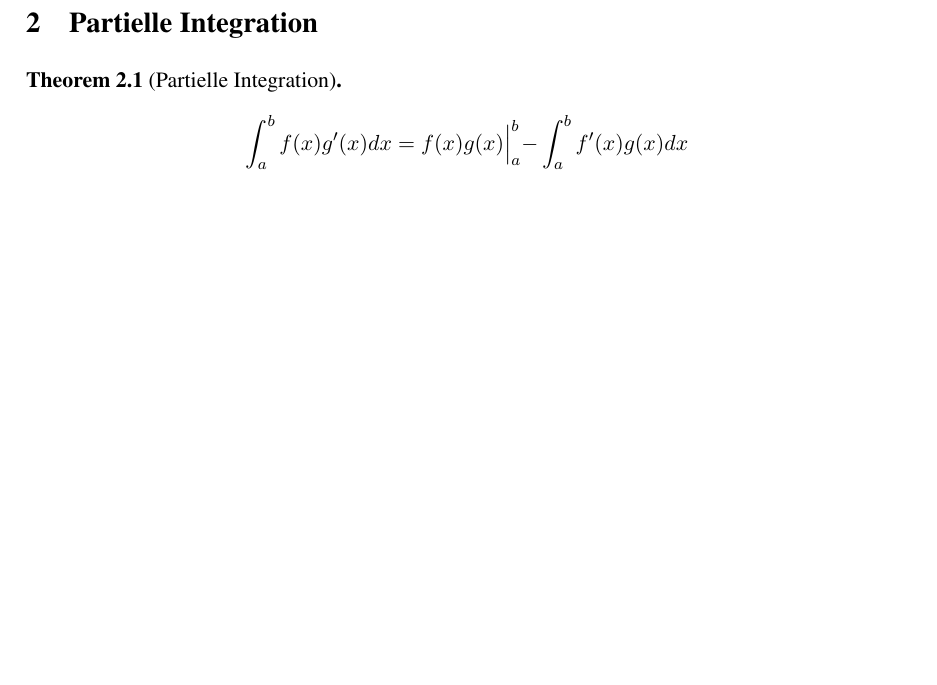
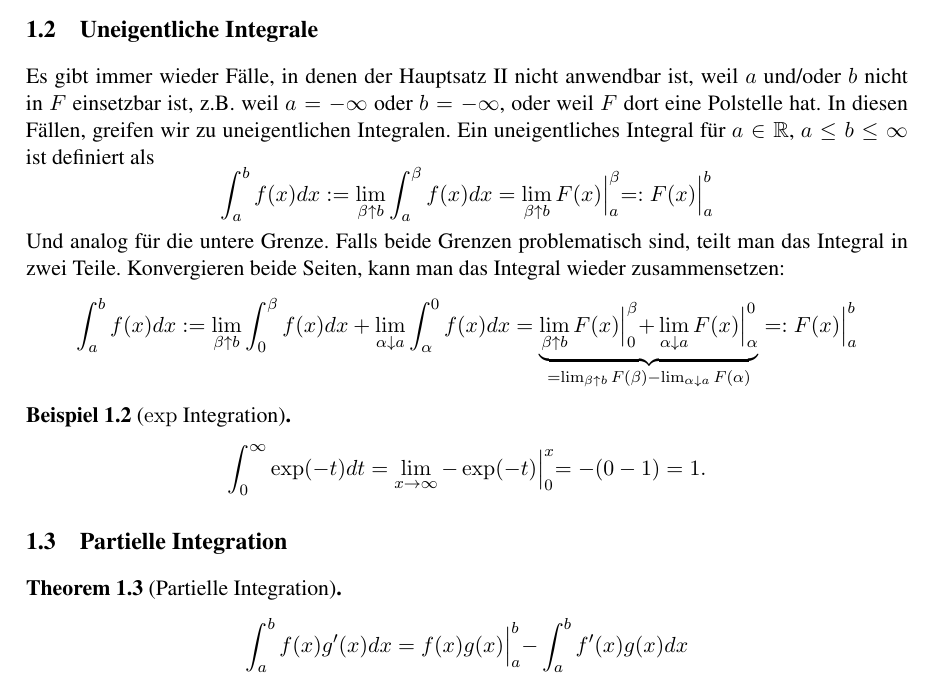
Before and after one commit to Mannheim-Probability/Gruppenarbeitstut-Stochastik1, a LaTeX document (w5_integration.tex): part of page 2 of 8, cut at the place of the change, the shorter picture padded with empty space. Compiled offline with pdfLaTeX.

Commit message:
uneigentliche Integrale

```diff
--- a/w5_integration.tex
+++ b/w5_integration.tex
@@ -87,7 +89,44 @@
 	\]
 \end{proof}
 
-\section{Partielle Integration}
+\subsection{Uneigentliche Integrale}
+
+Es gibt immer wieder Fälle, in denen der Hauptsatz II nicht anwendbar ist, weil
+\(a\) und/oder \(b\) nicht in \(F\) einsetzbar ist, z.B. weil \(a=-\infty\)
+oder \(b=-\infty\), oder weil \(F\) dort eine
+Polstelle hat. In diesen Fällen, greifen wir zu uneigentlichen Integralen.
+Ein uneigentliches Integral für \(a\in\real\), \(a\le b \le \infty\) ist
+definiert als
+ \[
+	\int_a^b f(x)dx
+	:= \lim_{\beta\uparrow b}\int_a^\beta f(x)dx
+	= \lim_{\beta\uparrow b} F(x)\Bigl|_a^\beta
+	=: F(x)\Bigl|_a^b
+\]
+Und analog für die untere Grenze. Falls beide Grenzen problematisch sind, teilt
+man das Integral in zwei Teile. Konvergieren beide Seiten, kann man das
+Integral wieder zusammensetzen:
+ \[
+	\int_a^b f(x)dx
+	:= \lim_{\beta\uparrow b}\int_0^\beta f(x)dx
+	+ \lim_{\alpha\downarrow a}\int_\alpha^0 f(x)dx
+	= \underbrace{
+		\lim_{\beta\uparrow b} F(x)\Bigl|_0^\beta
+		+ \lim_{\alpha\downarrow a} F(x)\Bigl|_\alpha^0
+	}_{
+		=\lim_{\beta\uparrow b} F(\beta)
+		- \lim_{\alpha\downarrow a} F(\alpha)
+	}
+	=: F(x)\Bigl|_a^b
+\]
+\begin{example}[\(\exp\) Integration]
+	\[
+		\int_0^\infty \exp(-t)dt = \lim_{x\to\infty}-\exp(-t)\Bigl|_0^x = -(0-1)=1.
+	\]
+\end{example}
+
+
+\subsection{Partielle Integration}
 
 \begin{theorem}[Partielle Integration]
 	\[
```
Also changed, not shown: w5_integration.tex (17 more changed lines).
